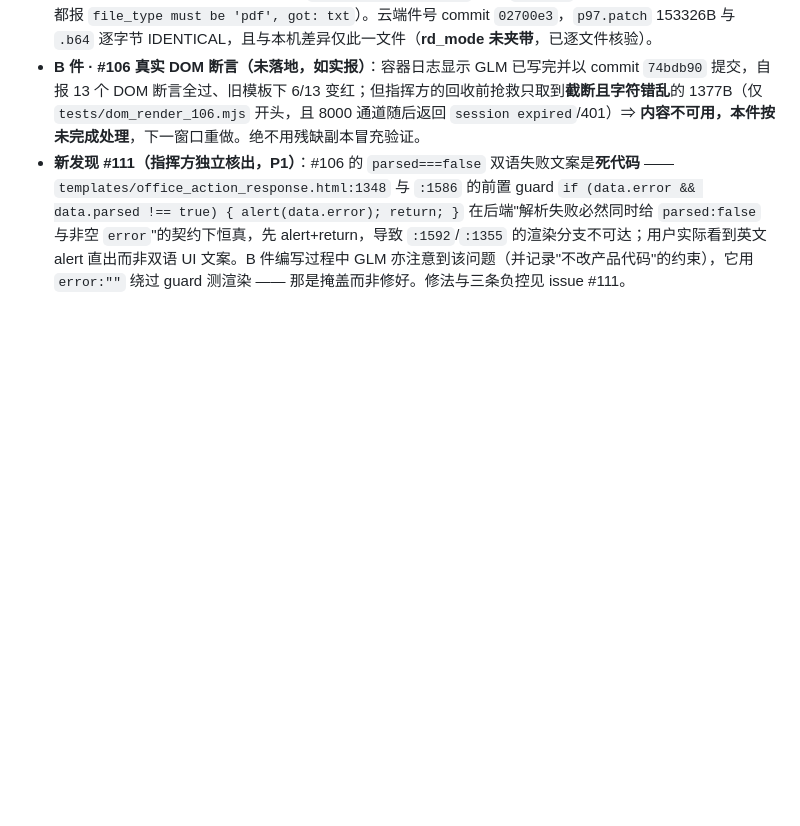
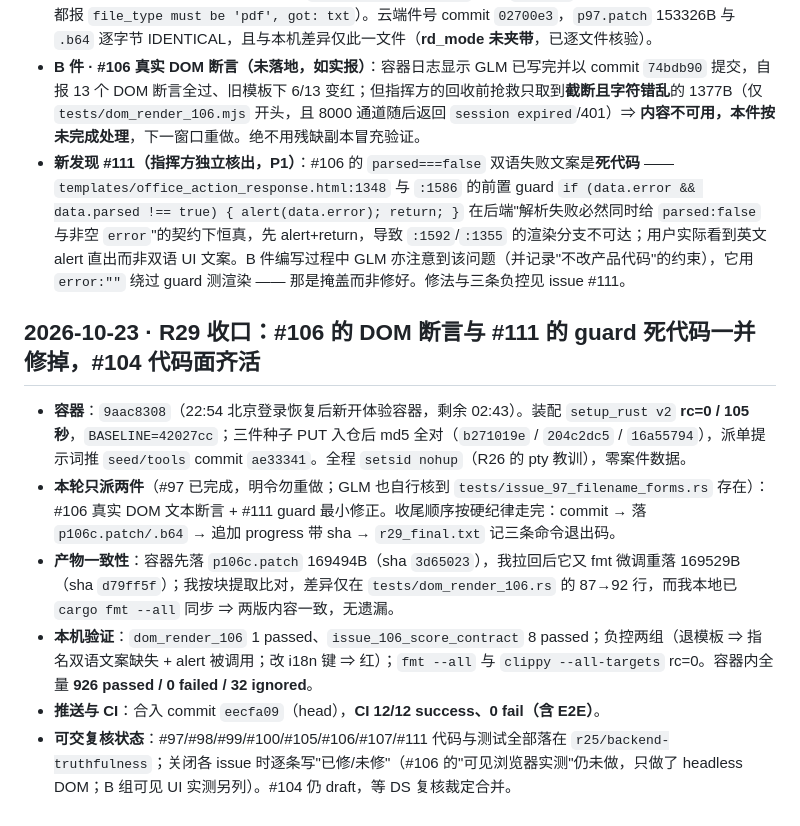
Before and after one commit to jsshwqz/innoforge, a Markdown page: docs/plans/STATUS.md, the part around the change. GitHub-like rendering; blank space fills up the shorter version.

Commit message:
docs: ㉙ 失败可见性 guard 把新加的失败 UI 变成死代码（含可达性断言与两组负控），并记 R29 收口

```diff
--- a/docs/plans/STATUS.md
+++ b/docs/plans/STATUS.md
@@ -857,3 +857,11 @@
 - **A 件 · #97 两条真实故障形态（已落地）**：新增 `tests/issue_97_filename_forms.rs`（手工按字节拼 multipart，精确控制"哪些文件名参数存在"，刻意不用 HTTP 客户端库的 builder 以免掩盖故障形态）。指挥方本机独立复跑：修复态 **2 passed**；把 `src/routes/upload.rs` 退回 `42027cc` ⇒ **0 passed; 2 failed**（两条都报 `file_type must be 'pdf', got: txt`）。云端件号 commit `02700e3`，`p97.patch` 153326B 与 `.b64` 逐字节 IDENTICAL，且与本机差异仅此一文件（**rd_mode 未夹带**，已逐文件核验）。
 - **B 件 · #106 真实 DOM 断言（未落地，如实报）**：容器日志显示 GLM 已写完并以 commit `74bdb90` 提交，自报 13 个 DOM 断言全过、旧模板下 6/13 变红；但指挥方的回收前抢救只取到**截断且字符错乱**的 1377B（仅 `tests/dom_render_106.mjs` 开头，且 8000 通道随后返回 `session expired`/401）⇒ **内容不可用，本件按未完成处理**，下一窗口重做。绝不用残缺副本冒充验证。
 - **新发现 #111（指挥方独立核出，P1）**：#106 的 `parsed===false` 双语失败文案是**死代码** —— `templates/office_action_response.html:1348` 与 `:1586` 的前置 guard `if (data.error && data.parsed !== true) { alert(data.error); return; }` 在后端"解析失败必然同时给 `parsed:false` 与非空 `error`"的契约下恒真，先 alert+return，导致 `:1592`/`:1355` 的渲染分支不可达；用户实际看到英文 alert 直出而非双语 UI 文案。B 件编写过程中 GLM 亦注意到该问题（并记录"不改产品代码"的约束），它用 `error:""` 绕过 guard 测渲染 —— 那是掩盖而非修好。修法与三条负控见 issue #111。
+
+## 2026-10-23 · R29 收口：#106 的 DOM 断言与 #111 的 guard 死代码一并修掉，#104 代码面齐活
+- **容器**：`9aac8308`（22:54 北京登录恢复后新开体验容器，剩余 02:43）。装配 `setup_rust v2` **rc=0 / 105 秒**，`BASELINE=42027cc`；三件种子 PUT 入仓后 md5 全对（`b271019e` / `204c2dc5` / `16a55794`），派单提示词推 `seed/tools` commit `ae33341`。全程 `setsid nohup`（R26 的 pty 教训），零案件数据。
+- **本轮只派两件**（#97 已完成，明令勿重做；GLM 也自行核到 `tests/issue_97_filename_forms.rs` 存在）：#106 真实 DOM 文本断言 + #111 guard 最小修正。收尾顺序按硬纪律走完：commit → 落 `p106c.patch/.b64` → 追加 progress 带 sha → `r29_final.txt` 记三条命令退出码。
+- **产物一致性**：容器先落 `p106c.patch` 169494B（sha `3d65023`），我拉回后它又 fmt 微调重落 169529B（sha `d79ff5f`）；我按块提取比对，差异仅在 `tests/dom_render_106.rs` 的 87→92 行，而我本地已 `cargo fmt --all` 同步 ⇒ 两版内容一致，无遗漏。
+- **本机验证**：`dom_render_106` 1 passed、`issue_106_score_contract` 8 passed；负控两组（退模板 ⇒ 指名双语文案缺失 + alert 被调用；改 i18n 键 ⇒ 红）；`fmt --all` 与 `clippy --all-targets` rc=0。容器内全量 **926 passed / 0 failed / 32 ignored**。
+- **推送与 CI**：合入 commit `eecfa09`（head），**CI 12/12 success、0 fail（含 E2E）**。
+- **可交复核状态**：#97/#98/#99/#100/#105/#106/#107/#111 代码与测试全部落在 `r25/backend-truthfulness`；关闭各 issue 时逐条写"已修/未修"（#106 的"可见浏览器实测"仍未做，只做了 headless DOM；B 组可见 UI 实测另列）。#104 仍 draft，等 DS 复核裁定合并。
```
Also changed, not shown: docs/errors.md (+12 -0 lines).
